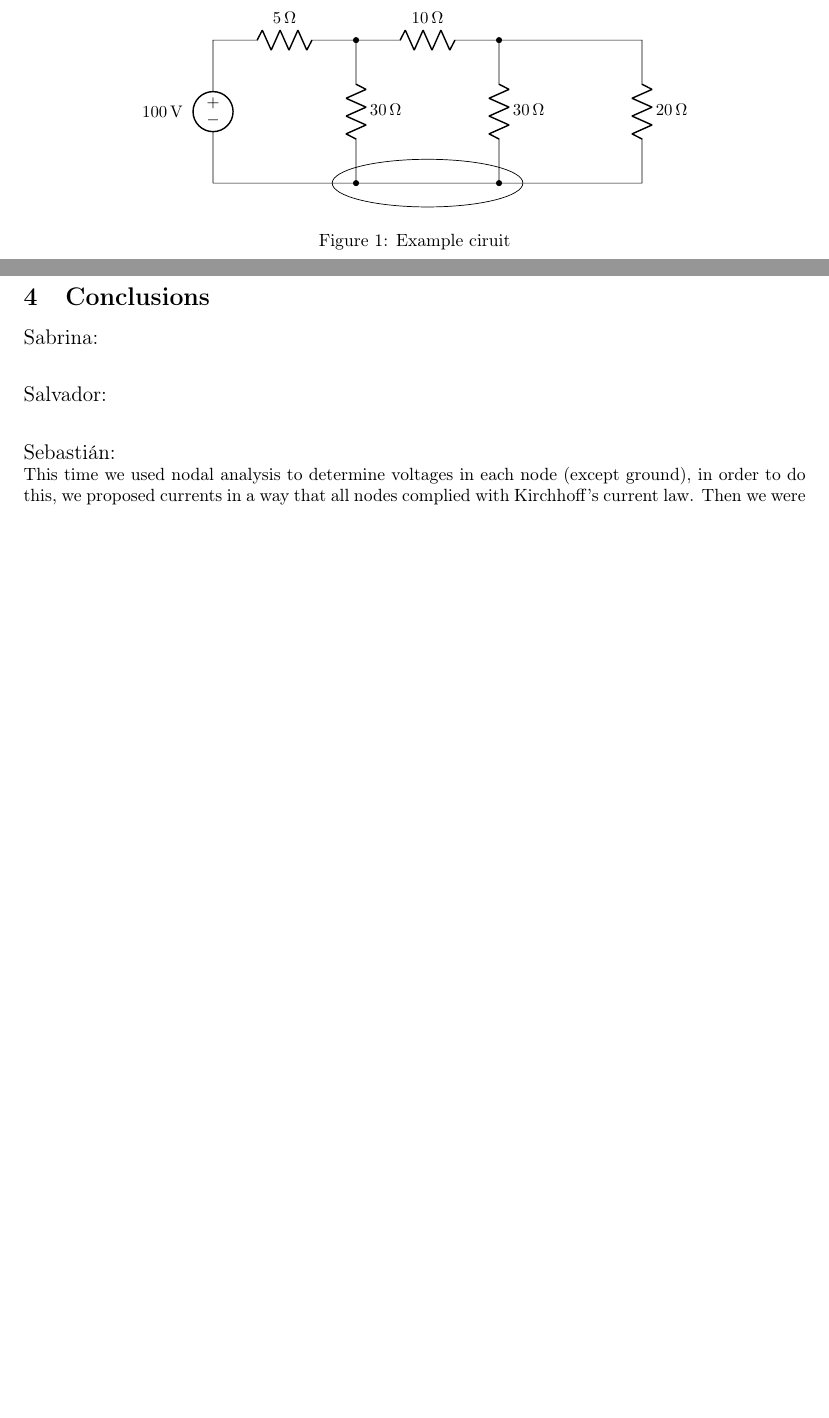
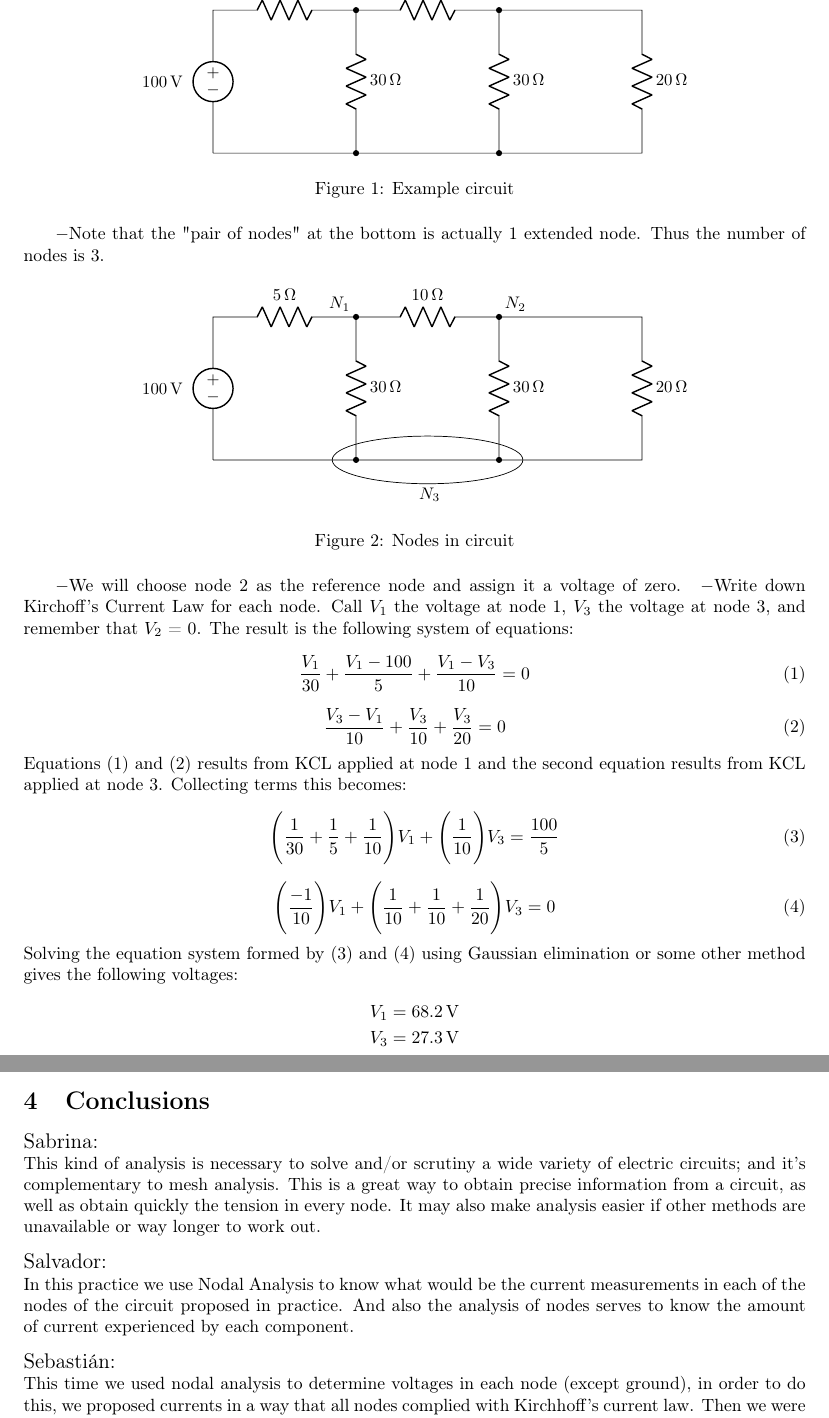
Before and after one commit to c0rrigan/docs-repo, a LaTeX document (circuitos/lab6/lab6.tex): two parts of pages 4 and 9 of 10, joined at a grey line, cut so that both start at the same text, the shorter picture padded with empty space. Compiled offline with pdfLaTeX.

Commit message:
version final lab6

```diff
--- a/circuitos/lab6/lab6.tex
+++ b/circuitos/lab6/lab6.tex
@@ -74,11 +74,60 @@ Here, we will explain a simple example about nodal analysis:
         to [R = $\SI{20}{\ohm}$](9,0) -- (0,0)
         (3,3) to [R = $\SI{30}{\ohm}$,*-*](3,0)
         (6,3) to [R = $\SI{30}{\ohm}$,*-*](6,0);
-        \draw (4.5,0) ellipse (2 and .5);
     \end{circuitikz}
-    \caption{Example ciruit}
+    \caption{Example circuit}
     \label{fig:img1}
 \end{figure}
+\hspace{0.3em}$-$Note that the "pair of nodes" at the bottom is actually 1 extended node. Thus the number
+of nodes is 3.
+\begin{figure}[H]
+    \centering
+    \begin{circuitikz}[scale=0.95,transform shape]
+        \draw (0,0) to [V = $\SI{100}{\volt}$,invert](0,3)
+        to [R = $\SI{5}{\ohm}$](3,3)
+        to [R = $\SI{10}{\ohm}$](6,3) -- (9,3)
+        to [R = $\SI{20}{\ohm}$](9,0) -- (0,0)
+        (3,3) to [R = $\SI{30}{\ohm}$,*-*](3,0)
+        (6,3) to [R = $\SI{30}{\ohm}$,*-*](6,0);
+        \draw (4.5,0) ellipse (2 and .5);
+        \draw{
+            [anchor = south east] (3,3) node {$N_1$}
+            [anchor = south west] (6,3) node {$N_2$}
+            [anchor = south west] (4.2,-1) node {$N_3$}
+        };
+    \end{circuitikz}
+    \caption{Nodes in circuit}
+    \label{fig:img2}
+\end{figure}
+\hspace{0.3em}$-$We will choose node 2 as the reference node and assign it a voltage of zero.
+\hspace{0.3em}$-$Write down Kirchoff's Current Law for each node. Call $V_1$ the voltage at node 1,
+$V_3$ the voltage at node 3, and remember that $V_2$ = 0. The result is the following system of
+equations:
+\begin{equation}
+    \frac{V_1}{30}+\frac{V_1-100}{5}+\frac{V_1-V_3}{10} = 0
+    \label{eq:int1}
+\end{equation}
+\begin{equation}
+    \frac{V_3-V_1}{10}+\frac{V_3}{10}+\frac{V_3}{20}=0
+    \label{eq:int2}
+\end{equation}
+Equations \eqref{eq:int1} and \eqref{eq:int2} results from KCL applied at node 1 and the second equation results from KCL
+applied at node 3. Collecting terms this becomes:
+\begin{equation}
+    \Bigg(\frac{1}{30}+\frac{1}{5}+\frac{1}{10}\Bigg)V_1+\Bigg(\frac{1}{10}\Bigg)V_3 =
+    \frac{100}{5}
+    \label{eq:int3}
+\end{equation}
+\begin{equation}
+    \Bigg(\frac{-1}{10}\Bigg)V_1+\Bigg(\frac{1}{10}+\frac{1}{10}+\frac{1}{20}\Bigg)V_3=0
+    \label{eq:int4}
+\end{equation}
+Solving the equation system formed by \eqref{eq:int3} and \eqref{eq:int4} using Gaussian elimination or some other method gives
+the following voltages:
+\begin{gather*}
+    V_1 = \SI{68.2}{\volt}\\
+    V_3 = \SI{27.3}{\volt}
+\end{gather*}
 \newpage
 \section{Development}
 \subsection{Verification of nodal analysis in DC}
@@ -305,10 +354,15 @@ conductance.\\
 The advantages of using the method of node analysis is that we can calculate the value of the voltages in each one more easily with a system of linear equations.
 \section{Conclusions}
 {\large Sabrina:}\\
-%
+This kind of analysis is necessary to solve and/or scrutiny a wide variety of electric
+circuits; and it’s complementary to mesh analysis. This is a great way to obtain precise
+information from a circuit, as well as obtain quickly the tension in every node. It may
+also make analysis easier if other methods are unavailable or way longer to work out.
 \\[2ex]
 {\large Salvador:}\\
-%
+In this practice we use Nodal Analysis to know what would be the current measurements in
+each of the nodes of the circuit proposed in practice. And also the analysis of nodes
+serves to know the amount of current experienced by each component.
 \\[2ex]
 {\large Sebastián:}\\
 This time we used nodal analysis to determine voltages in each node (except ground),
```
